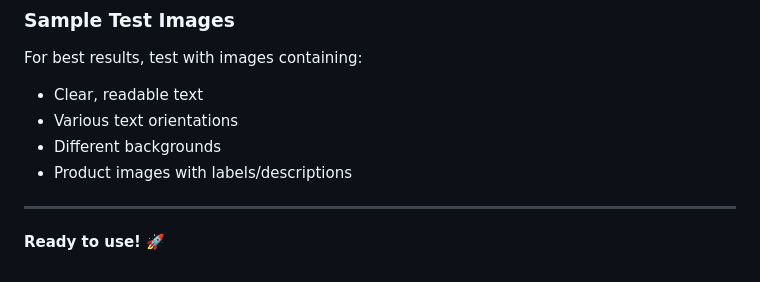
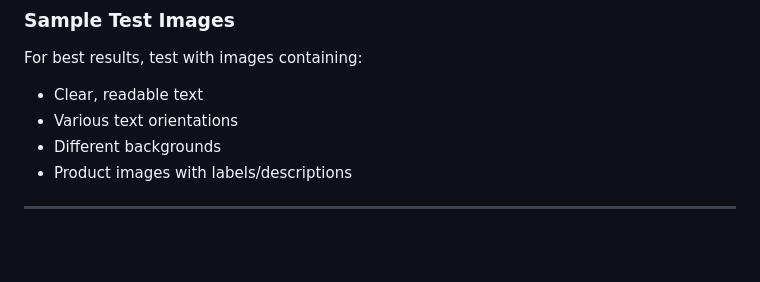
Before and after one commit to SahilSingh55/image-extractor-llm, a Markdown page: Image_Extractor_LLM/README.md, the part around the change. GitHub-like rendering; blank space fills up the shorter version.

```diff
--- a/Image_Extractor_LLM/README.md
+++ b/Image_Extractor_LLM/README.md
@@ -292,5 +292,3 @@ For best results, test with images containing:
 - Product images with labels/descriptions
 
 ---
-
-**Ready to use! 🚀**
```
